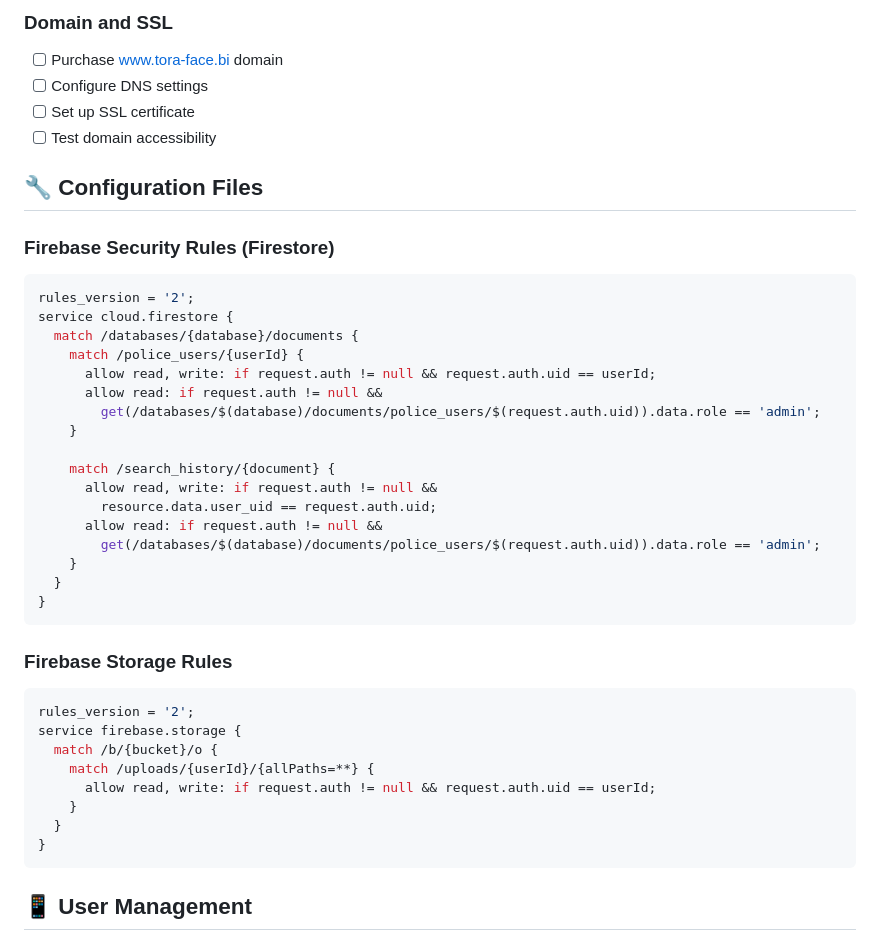
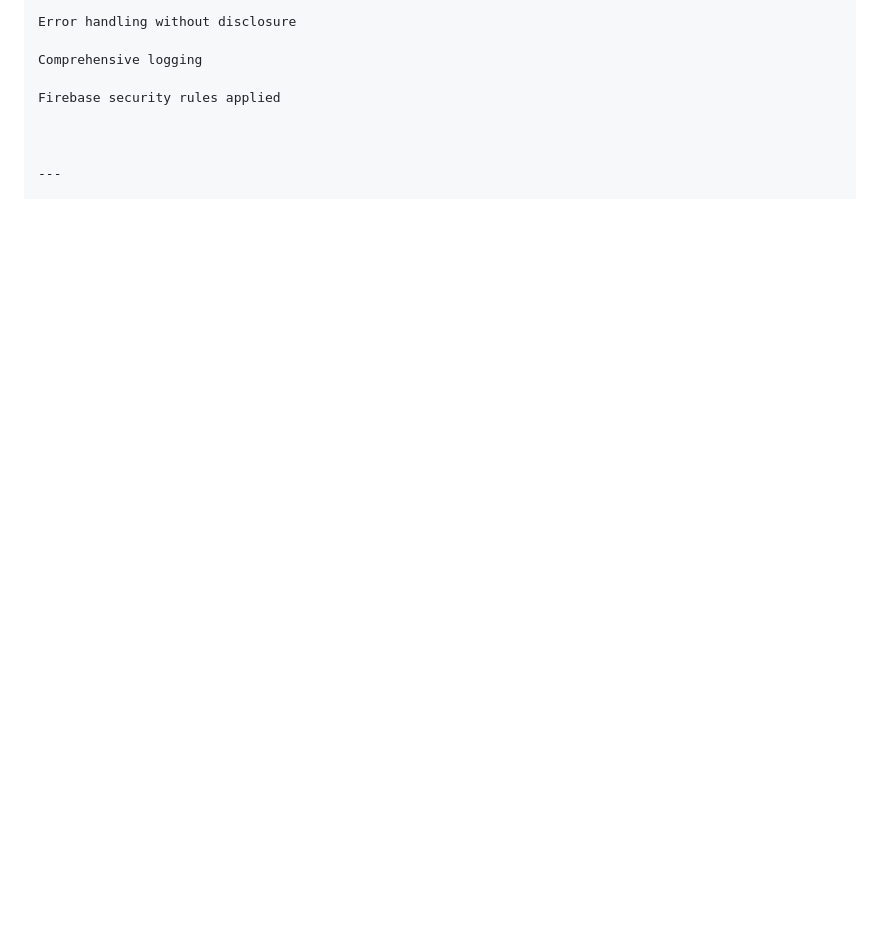
Before and after one commit to murikimpano/Tora-face, a Markdown page: TORA_FACE_DELIVERY_README.md, the part around one of its changes. Rendered like a GitHub page; blank space fills up the shorter version.

````diff
--- a/TORA_FACE_DELIVERY_README.md
+++ b/TORA_FACE_DELIVERY_README.md
@@ -145,44 +113,11 @@ The system has been security-tested and includes:
 
-### Domain and SSL
-- [ ] Purchase www.tora-face.bi domain
-- [ ] Configure DNS settings
-- [ ] Set up SSL certificate
-- [ ] Test domain accessibility
+Error handling without disclosure
 
-## 🔧 Configuration Files
+Comprehensive logging
 
-### Firebase Security Rules (Firestore)
-```javascript
-rules_version = '2';
-service cloud.firestore {
-  match /databases/{database}/documents {
-    match /police_users/{userId} {
-      allow read, write: if request.auth != null && request.auth.uid == userId;
-      allow read: if request.auth != null &&
-        get(/databases/$(database)/documents/police_users/$(request.auth.uid)).data.role == 'admin';
-    }
+Firebase security rules applied
 
-    match /search_history/{document} {
-      allow read, write: if request.auth != null &&
-        resource.data.user_uid == request.auth.uid;
-      allow read: if request.auth != null &&
-        get(/databases/$(database)/documents/police_users/$(request.auth.uid)).data.role == 'admin';
-    }
-  }
-}
-```
 
-### Firebase Storage Rules
-```javascript
-rules_version = '2';
-service firebase.storage {
-  match /b/{bucket}/o {
-    match /uploads/{userId}/{allPaths=**} {
-      allow read, write: if request.auth != null && request.auth.uid == userId;
-    }
-  }
-}
-```
 
-## 📱 User Management
+---
 
````
Also changed, not shown: other parts of TORA_FACE_DELIVERY_README.md (+204 -99 lines).
